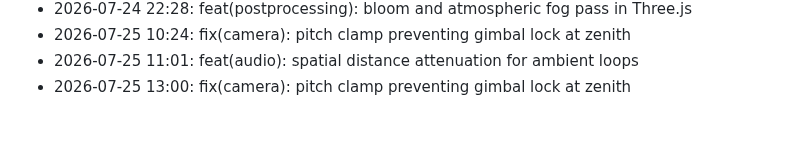
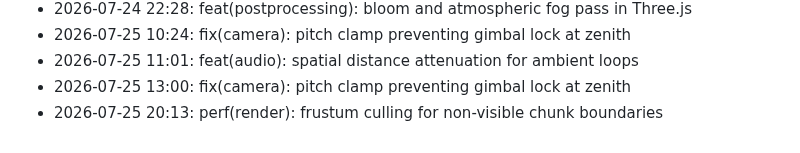
Before and after one commit to lak-is-law/minecraft-portfolio, a Markdown page: docs/changelog.md, the part around the change. Drawn GitHub-style.

Commit message:
perf(render): frustum culling for non-visible chunk boundaries

```diff
--- a/docs/changelog.md
+++ b/docs/changelog.md
@@ -55,3 +55,4 @@
 - 2026-07-25 10:24: fix(camera): pitch clamp preventing gimbal lock at zenith
 - 2026-07-25 11:01: feat(audio): spatial distance attenuation for ambient loops
 - 2026-07-25 13:00: fix(camera): pitch clamp preventing gimbal lock at zenith
+- 2026-07-25 20:13: perf(render): frustum culling for non-visible chunk boundaries
```
